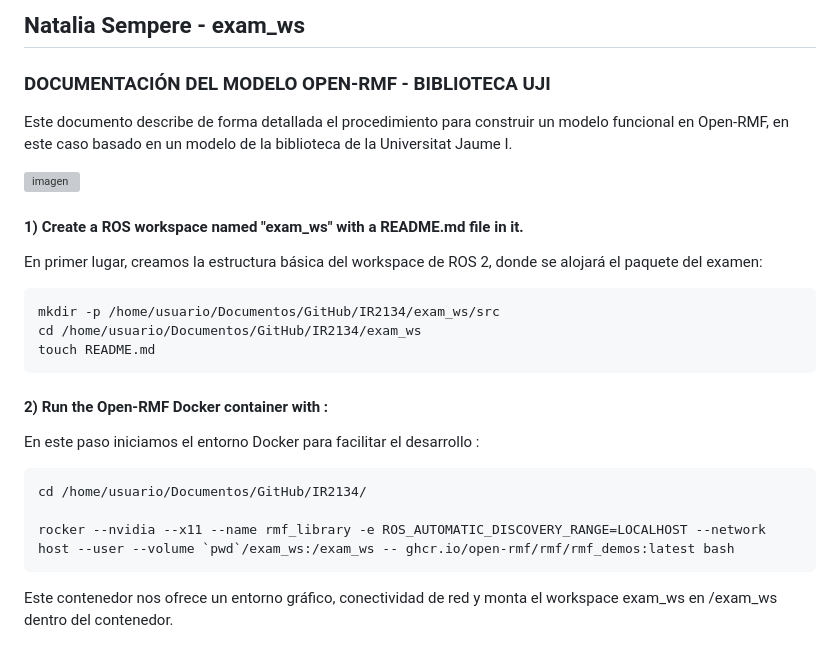
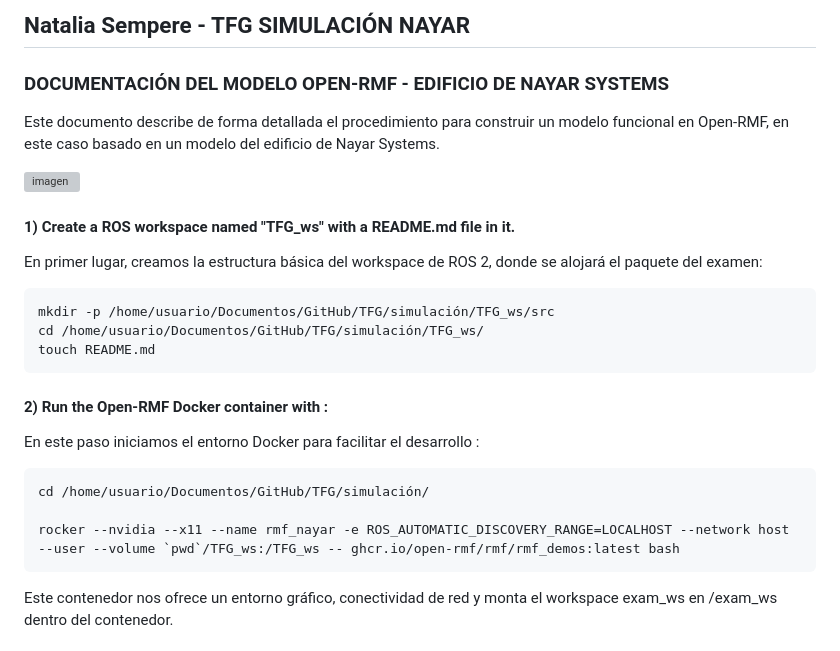
Before and after one commit to nataliasemperess/TFG, a Markdown page: simulación/tfg_ws/README.md, the part around the change. Rendered like a GitHub page; grey boxes are pictures that could not be loaded.

````diff
--- a/simulación/tfg_ws/README.md
+++ b/simulación/tfg_ws/README.md
@@ -1,18 +1,18 @@
-## Natalia Sempere - exam_ws
+## Natalia Sempere - TFG SIMULACIÓN NAYAR
 
-### DOCUMENTACIÓN DEL MODELO OPEN-RMF - BIBLIOTECA UJI
+### DOCUMENTACIÓN DEL MODELO OPEN-RMF - EDIFICIO DE NAYAR SYSTEMS
 
-Este documento describe de forma detallada el procedimiento para construir un modelo funcional en Open-RMF, en este caso basado en un modelo de la biblioteca de la Universitat Jaume I.
+Este documento describe de forma detallada el procedimiento para construir un modelo funcional en Open-RMF, en este caso basado en un modelo del edificio de Nayar Systems.
 
 ![imagen](https://github.com/user-attachments/assets/b9e2384d-8048-41b2-9bd1-63e3500742e2)
 
-#### 1) Create a ROS workspace named "exam_ws" with a README.md file in it.
+#### 1) Create a ROS workspace named "TFG_ws" with a README.md file in it.
 
 En primer lugar, creamos la estructura básica del workspace de ROS 2, donde se alojará el paquete del examen:
 
 ```bash
-mkdir -p /home/usuario/Documentos/GitHub/IR2134/exam_ws/src
-cd /home/usuario/Documentos/GitHub/IR2134/exam_ws
+mkdir -p /home/usuario/Documentos/GitHub/TFG/simulación/TFG_ws/src
+cd /home/usuario/Documentos/GitHub/TFG/simulación/TFG_ws/
 touch README.md
 ```
 
@@ -21,9 +21,9 @@ touch README.md
 En este paso iniciamos el entorno Docker para facilitar el desarrollo :
 
 ```bash
-cd /home/usuario/Documentos/GitHub/IR2134/
+cd /home/usuario/Documentos/GitHub/TFG/simulación/
 
-rocker --nvidia --x11 --name rmf_library -e ROS_AUTOMATIC_DISCOVERY_RANGE=LOCALHOST --network host --user --volume `pwd`/exam_ws:/exam_ws -- ghcr.io/open-rmf/rmf/rmf_demos:latest bash
+rocker --nvidia --x11 --name rmf_nayar -e ROS_AUTOMATIC_DISCOVERY_RANGE=LOCALHOST --network host --user --volume `pwd`/TFG_ws:/TFG_ws -- ghcr.io/open-rmf/rmf/rmf_demos:latest bash
 ```
 Este contenedor nos ofrece un entorno gráfico, conectividad de red y monta el workspace exam_ws en /exam_ws dentro del contenedor.
 
````
